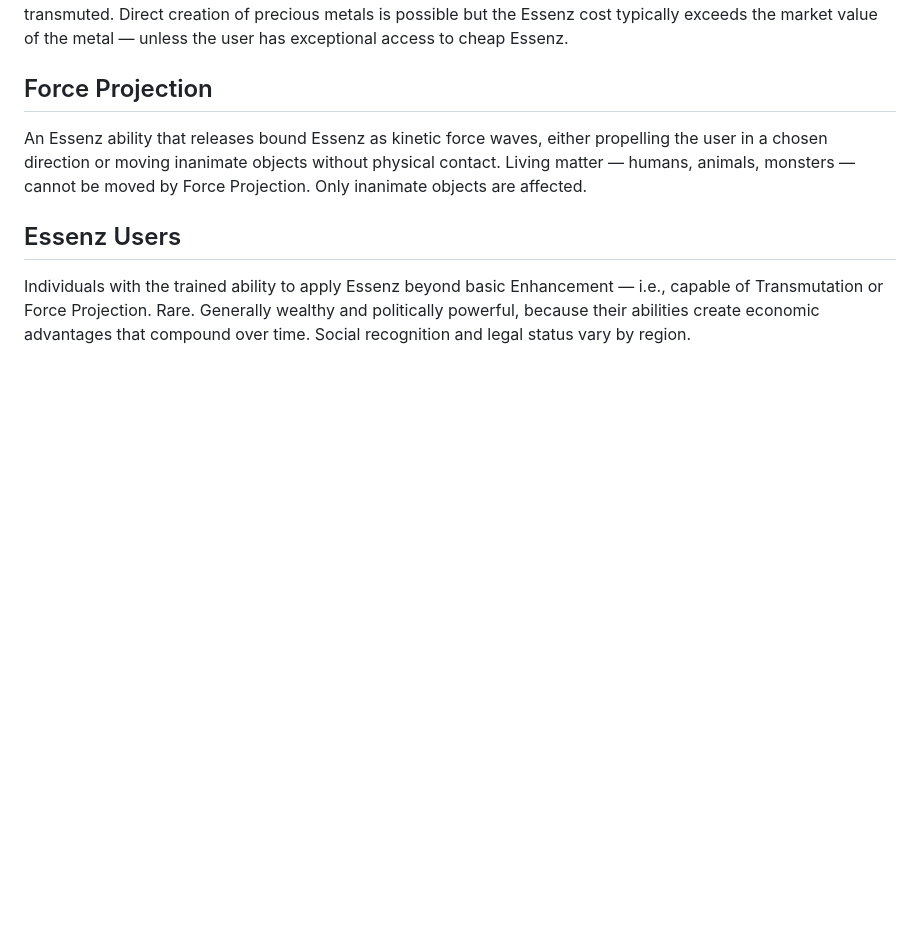
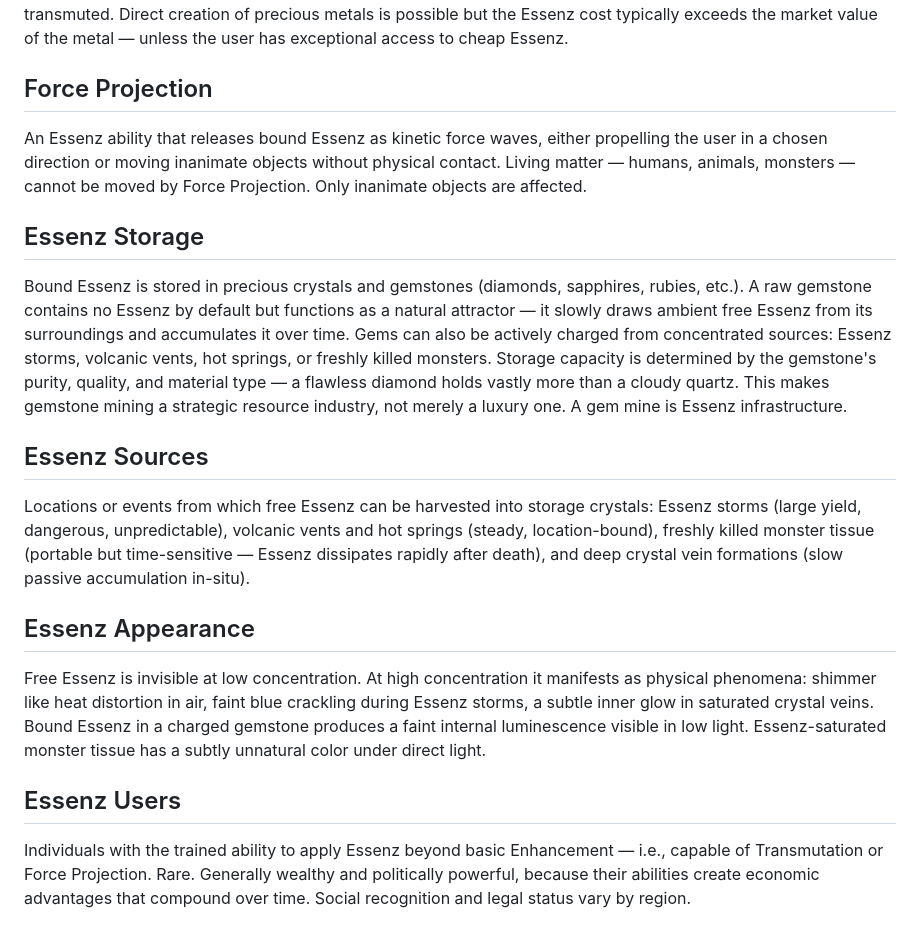
Before and after one commit to noledge5/Jotunland, a Markdown page: world/CONTEXT.md, the part around the change. GitHub-like rendering; blank space fills up the shorter version.

Commit message:
Add Essenz Storage, Sources, and Appearance to world glossary
https://claude.ai/code/session_01BPDpjugkpBwedMUrHfb4PX

```diff
--- a/world/CONTEXT.md
+++ b/world/CONTEXT.md
@@ -23,5 +23,14 @@ An Essenz ability that alters the chemical composition of matter, converting one
 ## Force Projection
 An Essenz ability that releases bound Essenz as kinetic force waves, either propelling the user in a chosen direction or moving inanimate objects without physical contact. Living matter — humans, animals, monsters — cannot be moved by Force Projection. Only inanimate objects are affected.
 
+## Essenz Storage
+Bound Essenz is stored in precious crystals and gemstones (diamonds, sapphires, rubies, etc.). A raw gemstone contains no Essenz by default but functions as a natural attractor — it slowly draws ambient free Essenz from its surroundings and accumulates it over time. Gems can also be actively charged from concentrated sources: Essenz storms, volcanic vents, hot springs, or freshly killed monsters. Storage capacity is determined by the gemstone's purity, quality, and material type — a flawless diamond holds vastly more than a cloudy quartz. This makes gemstone mining a strategic resource industry, not merely a luxury one. A gem mine is Essenz infrastructure.
+
+## Essenz Sources
+Locations or events from which free Essenz can be harvested into storage crystals: Essenz storms (large yield, dangerous, unpredictable), volcanic vents and hot springs (steady, location-bound), freshly killed monster tissue (portable but time-sensitive — Essenz dissipates rapidly after death), and deep crystal vein formations (slow passive accumulation in-situ).
+
+## Essenz Appearance
+Free Essenz is invisible at low concentration. At high concentration it manifests as physical phenomena: shimmer like heat distortion in air, faint blue crackling during Essenz storms, a subtle inner glow in saturated crystal veins. Bound Essenz in a charged gemstone produces a faint internal luminescence visible in low light. Essenz-saturated monster tissue has a subtly unnatural color under direct light.
+
 ## Essenz Users
 Individuals with the trained ability to apply Essenz beyond basic Enhancement — i.e., capable of Transmutation or Force Projection. Rare. Generally wealthy and politically powerful, because their abilities create economic advantages that compound over time. Social recognition and legal status vary by region.
```
